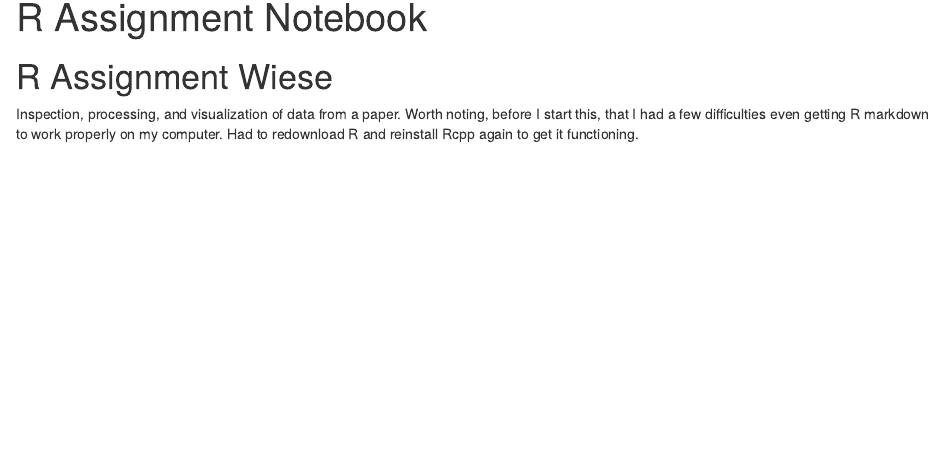
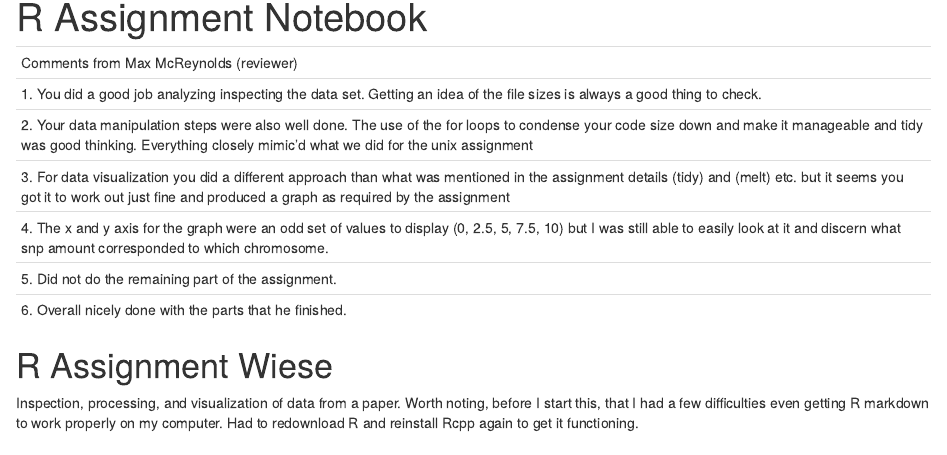
Before and after one commit to wiese150/Wiese_R_Assignment, an R Markdown document (McReynolds_Review_Wiese.Rmd): the page in a window 1100 px wide, from its top. Rendered offline with R 4.5, knitr and Pandoc, with nearby package versions; some code elsewhere in the file could not run offline.

Commit message:
Final Review and Thoughts

```diff
--- a/McReynolds_Review_Wiese.Rmd
+++ b/McReynolds_Review_Wiese.Rmd
@@ -2,7 +2,15 @@
 title: "R Assignment Notebook"
 output: html_notebook
 ---
-
+---
+Comments from Max McReynolds (reviewer)
+1. You did a good job analyzing inspecting the data set.  Getting an idea of the file sizes is always a good thing to check.
+2. Your data manipulation steps were also well done.  The use of the for loops to condense your code size down and make it manageable and tidy was good thinking.  Everything closely mimic'd what we did for the unix assignment
+3. For data visualization you did a different approach than what was mentioned in the assignment details (tidy) and (melt) etc. but it seems you got it to work out just fine and produced a graph as required by the assignment
+4. The x and y axis for the graph were an odd set of values to display (0, 2.5, 5, 7.5, 10) but I was still able to easily look at it and discern what snp amount corresponded to which chromosome.
+5. Did not do the remaining part of the assignment.
+6. Overall nicely done with the parts that he finished.
+---
 # R Assignment Wiese
 
 Inspection, processing, and visualization of data from a paper.  Worth noting, before I start this, that I had a few difficulties even getting R markdown to work properly on my computer.  Had to redownload R and reinstall Rcpp again to get it functioning.
```
Also changed, not shown: McReynolds_Review_Wiese.nb.html.
